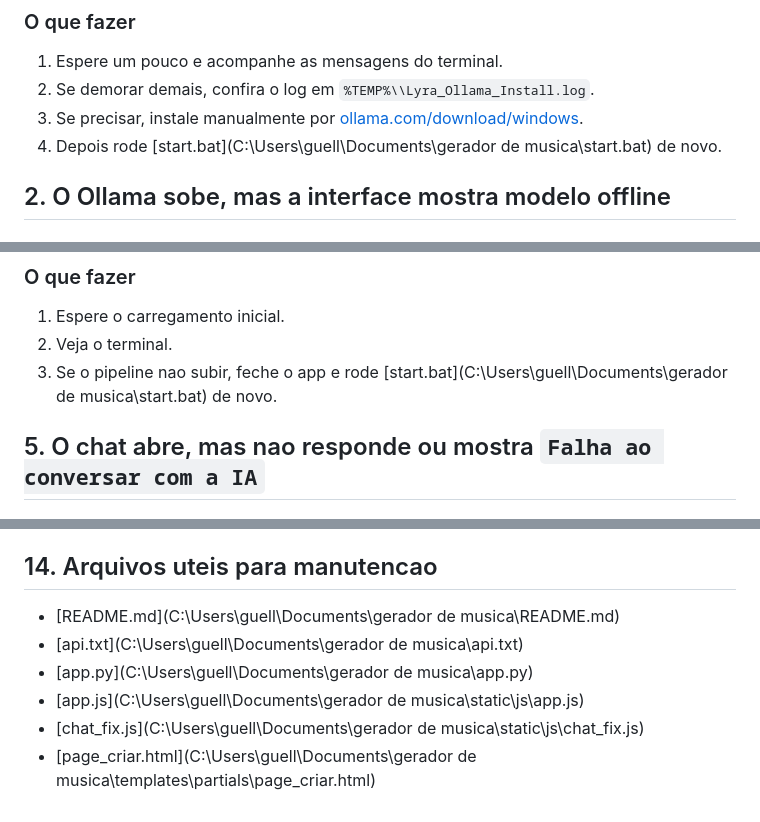
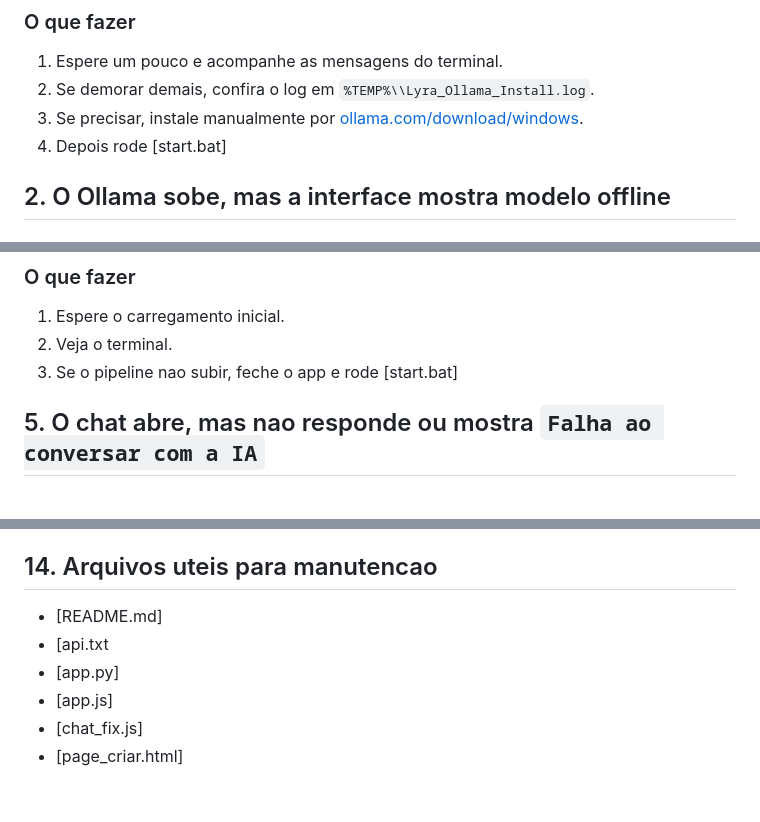
Before and after one commit to guell11/Lyra-Engine-Local-AI-Music-Production-Suite, a Markdown page: AJUDA.md, 3 parts joined by grey strips. Drawn GitHub-style.

Commit message:
Simplify instructions by removing file paths
Removed specific file paths from instructions for running start.bat.

```diff
--- a/AJUDA.md
+++ b/AJUDA.md
@@ -13,8 +13,7 @@ O Ollama ainda nao esta instalado ou o instalador ficou preso.
 1. Espere um pouco e acompanhe as mensagens do terminal.
 2. Se demorar demais, confira o log em `%TEMP%\\Lyra_Ollama_Install.log`.
 3. Se precisar, instale manualmente por [ollama.com/download/windows](https://ollama.com/download/windows).
-4. Depois rode [start.bat](C:\Users\guell\Documents\gerador de musica\start.bat) de novo.
-
+4. Depois rode [start.bat]
 ## 2. O Ollama sobe, mas a interface mostra modelo offline
 
 ### O que significa
@@ -65,7 +64,7 @@ Se continuar em `503` por muito tempo e nunca mudar para `200`.
 
 1. Espere o carregamento inicial.
 2. Veja o terminal.
-3. Se o pipeline nao subir, feche o app e rode [start.bat](C:\Users\guell\Documents\gerador de musica\start.bat) de novo.
+3. Se o pipeline nao subir, feche o app e rode [start.bat]
 
 ## 5. O chat abre, mas nao responde ou mostra `Falha ao conversar com a IA`
 
@@ -207,9 +206,9 @@ Mande:
 
 ## 14. Arquivos uteis para manutencao
 
-- [README.md](C:\Users\guell\Documents\gerador de musica\README.md)
-- [api.txt](C:\Users\guell\Documents\gerador de musica\api.txt)
-- [app.py](C:\Users\guell\Documents\gerador de musica\app.py)
-- [app.js](C:\Users\guell\Documents\gerador de musica\static\js\app.js)
-- [chat_fix.js](C:\Users\guell\Documents\gerador de musica\static\js\chat_fix.js)
-- [page_criar.html](C:\Users\guell\Documents\gerador de musica\templates\partials\page_criar.html)
+- [README.md]
+- [api.txt
+- [app.py]
+- [app.js]
+- [chat_fix.js]
+- [page_criar.html]
```
Also changed, not shown: other parts of AJUDA.md (+2 -2 lines).
